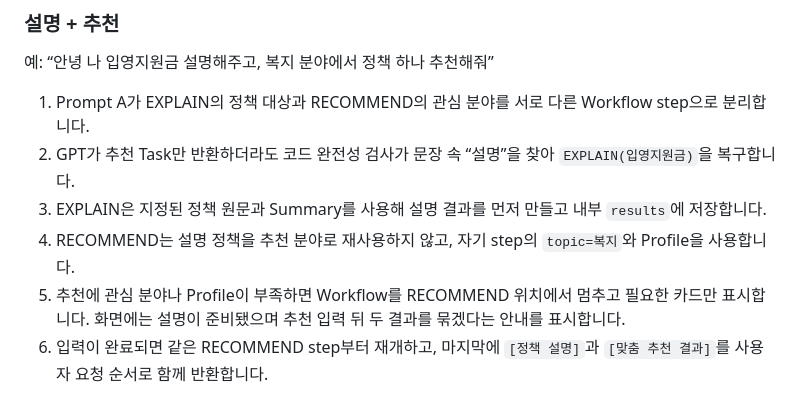
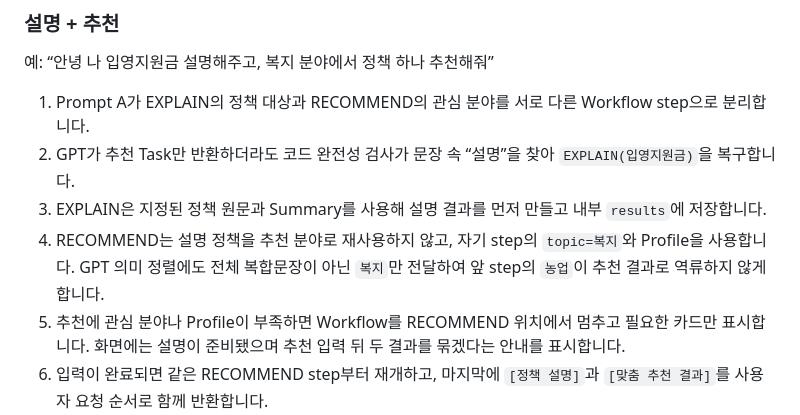
Before and after one commit to somsomthals317-hue/namyangju-dumulcheong-bot, a Markdown page: README_코드흐름_정리.md, the part around the change. GitHub-like rendering.

Commit message:
docs: explain per-step semantic ranking context

```diff
--- a/README_코드흐름_정리.md
+++ b/README_코드흐름_정리.md
@@ -440,7 +440,7 @@ SHOW_ALTERNATIVES + RECOMMEND (직전 정책 ID를 제외 대상으로 먼저
 1. Prompt A가 EXPLAIN의 정책 대상과 RECOMMEND의 관심 분야를 서로 다른 Workflow step으로 분리합니다.
 2. GPT가 추천 Task만 반환하더라도 코드 완전성 검사가 문장 속 “설명”을 찾아 `EXPLAIN(입영지원금)`을 복구합니다.
 3. EXPLAIN은 지정된 정책 원문과 Summary를 사용해 설명 결과를 먼저 만들고 내부 `results`에 저장합니다.
-4. RECOMMEND는 설명 정책을 추천 분야로 재사용하지 않고, 자기 step의 `topic=복지`와 Profile을 사용합니다.
+4. RECOMMEND는 설명 정책을 추천 분야로 재사용하지 않고, 자기 step의 `topic=복지`와 Profile을 사용합니다. GPT 의미 정렬에도 전체 복합문장이 아닌 `복지`만 전달하여 앞 step의 `농업`이 추천 결과로 역류하지 않게 합니다.
 5. 추천에 관심 분야나 Profile이 부족하면 Workflow를 RECOMMEND 위치에서 멈추고 필요한 카드만 표시합니다. 화면에는 설명이 준비됐으며 추천 입력 뒤 두 결과를 묶겠다는 안내를 표시합니다.
 6. 입력이 완료되면 같은 RECOMMEND step부터 재개하고, 마지막에 `[정책 설명]`과 `[맞춤 추천 결과]`를 사용자 요청 순서로 함께 반환합니다.
 7. 각 블록 앞에는 “먼저 입영지원금 지원에 대해 설명해드릴게요”, “이어서 복지 분야에서 정책을 추천해드릴게요”처럼 실제 대상을 확인하는 문장을 표시합니다.
```
